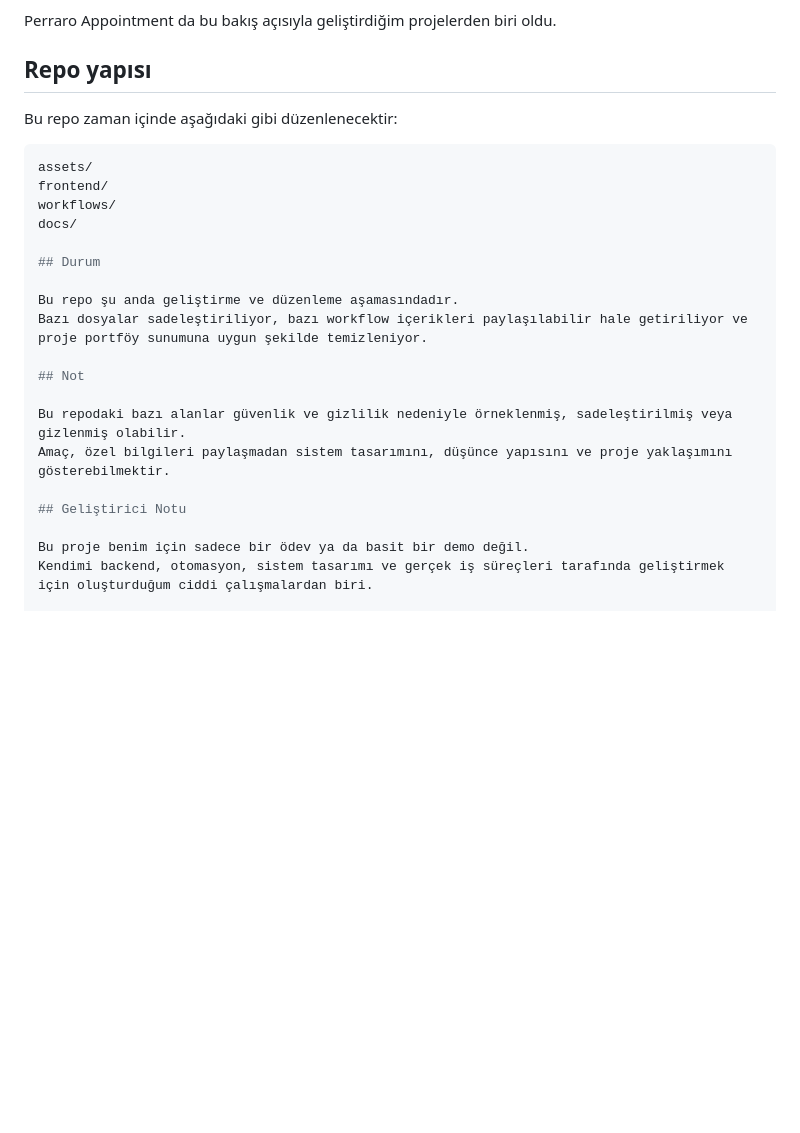
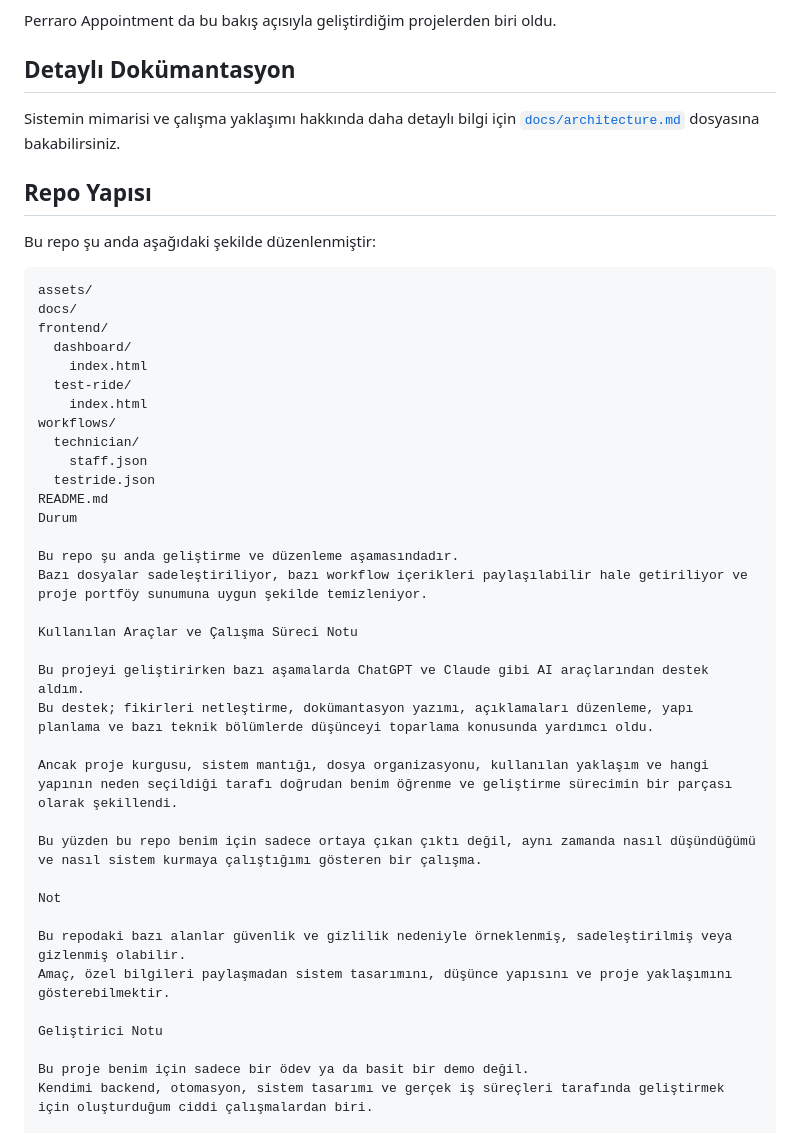
Before and after one commit to FurkqnKARABEY/perraro-appointment-system, a Markdown page: README.md, the part around one of its changes. Drawn GitHub-style; blank space fills up the shorter version.

````diff
--- a/README.md
+++ b/README.md
@@ -61,27 +60,47 @@ Benim ilgilendiğim alanlar daha çok:
 
 Perraro Appointment da bu bakış açısıyla geliştirdiğim projelerden biri oldu.
 
-## Repo yapısı
+## Detaylı Dokümantasyon
 
-Bu repo zaman içinde aşağıdaki gibi düzenlenecektir:
+Sistemin mimarisi ve çalışma yaklaşımı hakkında daha detaylı bilgi için [`docs/architecture.md`](docs/architecture.md) dosyasına bakabilirsiniz.
+
+## Repo Yapısı
+
+Bu repo şu anda aşağıdaki şekilde düzenlenmiştir:
 
 ```bash
 assets/
+docs/
 frontend/
+  dashboard/
+    index.html
+  test-ride/
+    index.html
 workflows/
-docs/
-
-## Durum
+  technician/
+    staff.json
+  testride.json
+README.md
+Durum
 
 Bu repo şu anda geliştirme ve düzenleme aşamasındadır.
 Bazı dosyalar sadeleştiriliyor, bazı workflow içerikleri paylaşılabilir hale getiriliyor ve proje portföy sunumuna uygun şekilde temizleniyor.
 
-## Not
+Kullanılan Araçlar ve Çalışma Süreci Notu
+
+Bu projeyi geliştirirken bazı aşamalarda ChatGPT ve Claude gibi AI araçlarından destek aldım.
+Bu destek; fikirleri netleştirme, dokümantasyon yazımı, açıklamaları düzenleme, yapı planlama ve bazı teknik bölümlerde düşünceyi toparlama konusunda yardımcı oldu.
+
+Ancak proje kurgusu, sistem mantığı, dosya organizasyonu, kullanılan yaklaşım ve hangi yapının neden seçildiği tarafı doğrudan benim öğrenme ve geliştirme sürecimin bir parçası olarak şekillendi.
+
+Bu yüzden bu repo benim için sadece ortaya çıkan çıktı değil, aynı zamanda nasıl düşündüğümü ve nasıl sistem kurmaya çalıştığımı gösteren bir çalışma.
+
+Not
 
 Bu repodaki bazı alanlar güvenlik ve gizlilik nedeniyle örneklenmiş, sadeleştirilmiş veya gizlenmiş olabilir.
 Amaç, özel bilgileri paylaşmadan sistem tasarımını, düşünce yapısını ve proje yaklaşımını gösterebilmektir.
 
-## Geliştirici Notu
+Geliştirici Notu
 
 Bu proje benim için sadece bir ödev ya da basit bir demo değil.
 Kendimi backend, otomasyon, sistem tasarımı ve gerçek iş süreçleri tarafında geliştirmek için oluşturduğum ciddi çalışmalardan biri.
````
Also changed, not shown: other parts of README.md (+4 -5 lines).
